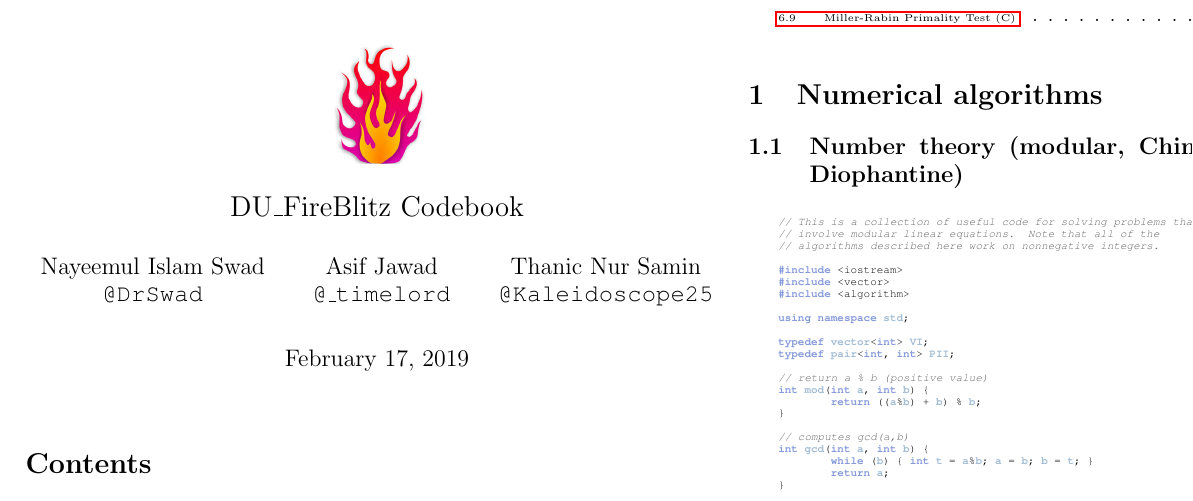
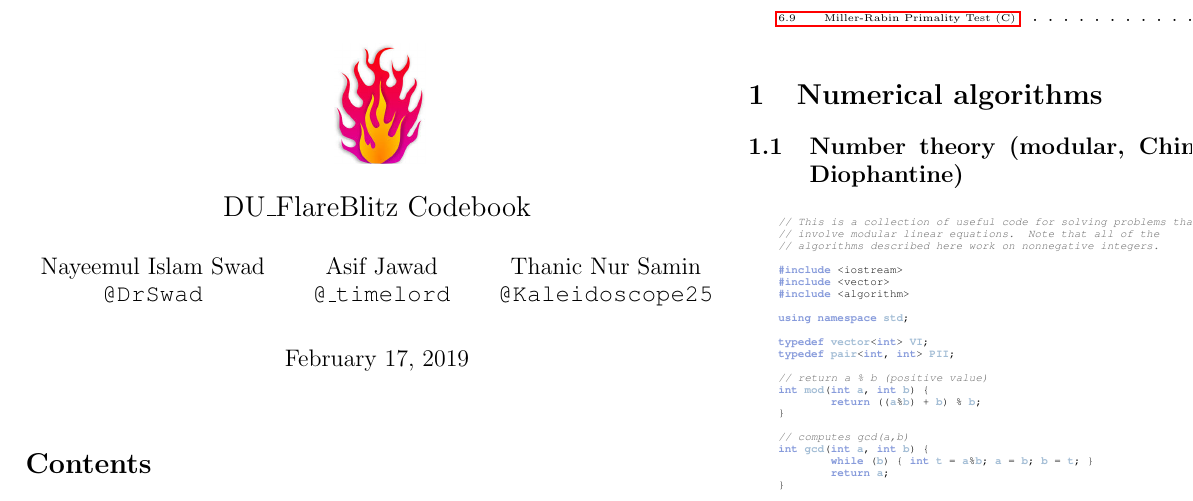
Before and after one commit to DrSwad/FlareBlitz-Codebook, a LaTeX document (notebook.tex): part of page 1 of 15, cut so that both start at the same text. The pictures show the PDF file notebook.pdf that the author committed with the source.

Commit message:
Changed typo in team name

```diff
--- a/notebook.tex
+++ b/notebook.tex
@@ -66,7 +66,7 @@
 \fancyfoot[C]{}
 }
 
-\title{\vspace{8ex}\Large{DU\_FireBlitz Codebook}}
+\title{\vspace{8ex}\Large{DU\_FlareBlitz Codebook}}
 \author{
 Nayeemul Islam Swad\\
 \texttt{@DrSwad}
```
Also changed, not shown: notebook.pdf.
